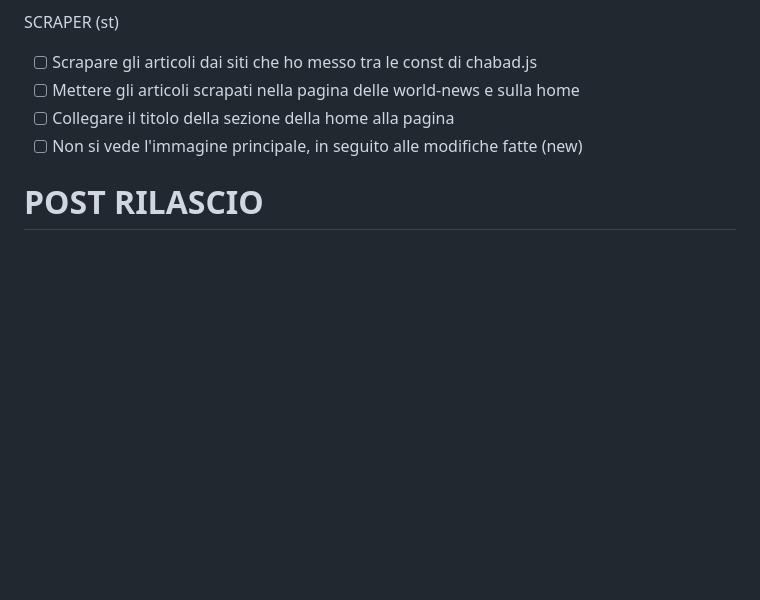
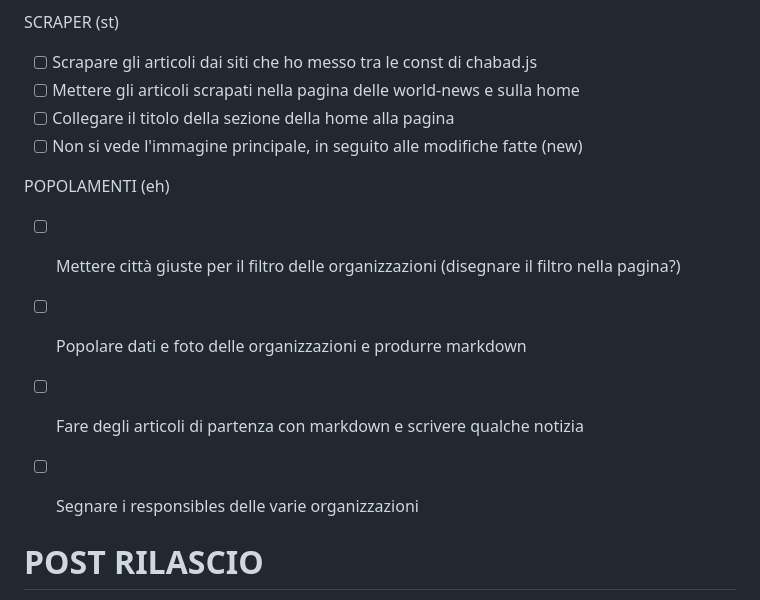
Before and after one commit to simotasca/chabad-monorepo, a Markdown page: todo-chabad.md, the part around the change. Rendered like a GitHub page; blank space fills up the shorter version.

Commit message:
todo nuovi

```diff
--- a/todo-chabad.md
+++ b/todo-chabad.md
@@ -158,6 +158,14 @@ SCRAPER (st)
 - [ ] Collegare il titolo della sezione della home alla pagina
 - [ ] Non si vede l'immagine principale, in seguito alle modifiche fatte (new)
 
+POPOLAMENTI (eh)
+
+-[ ] Mettere città giuste per il filtro delle organizzazioni (disegnare il filtro nella pagina?)
+-[ ] Popolare dati e foto delle organizzazioni e produrre markdown
+-[ ] Fare degli articoli di partenza con markdown e scrivere qualche notizia
+-[ ] Segnare i responsibles delle varie organizzazioni
+
+
 # POST RILASCIO
 
 - [ ] Non va tasto ricerca, se si vuol fare (st)
```
